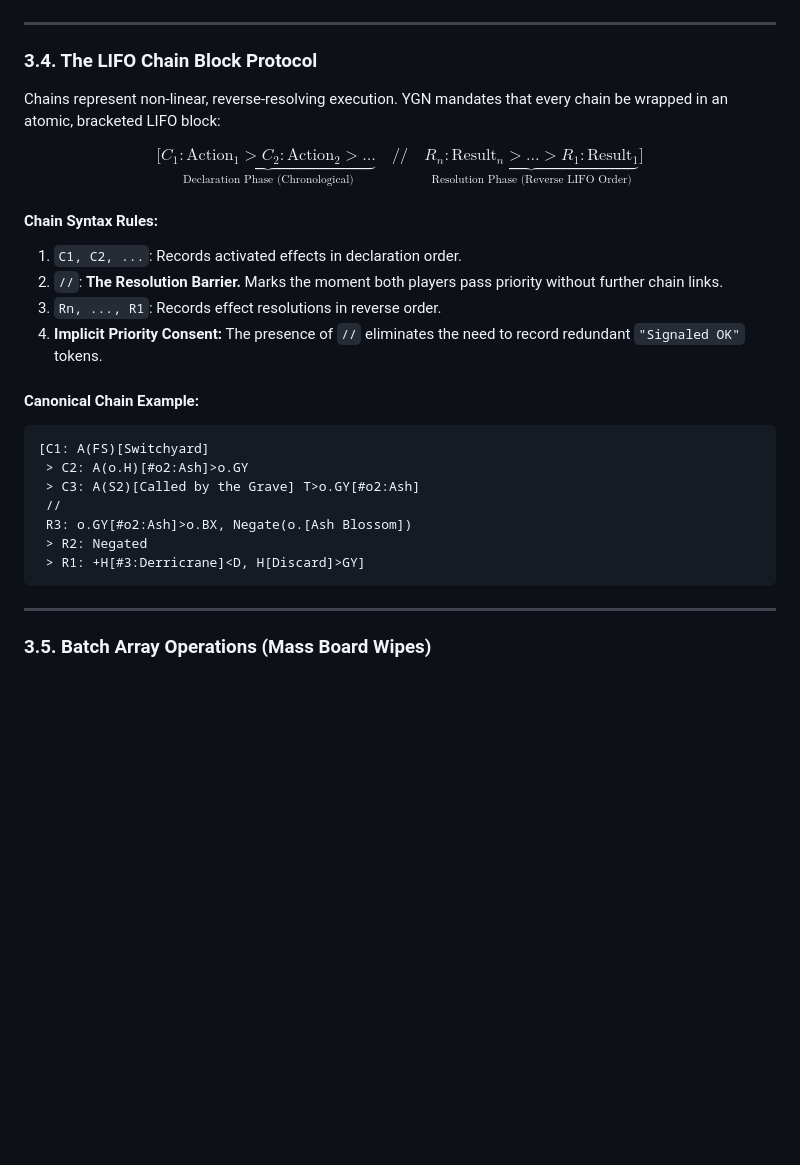
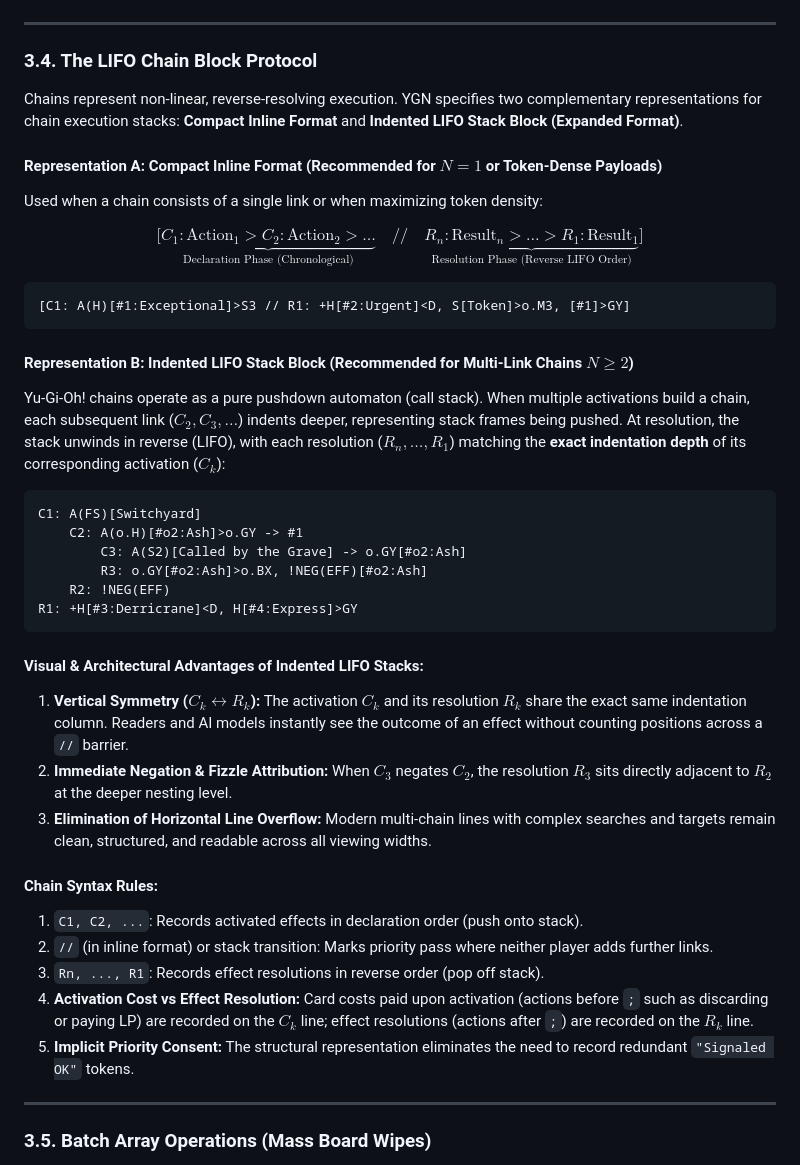
Before and after one commit to niloedson/ygn-standard, a Markdown page: rfcs/0001-ygn-specification.md, the part around the change. Drawn GitHub-style; blank space fills up the shorter version.

Commit message:
docs(rfc0001): formalize indented LIFO stack format for multi-link chains

````diff
--- a/rfcs/0001-ygn-specification.md
+++ b/rfcs/0001-ygn-specification.md
@@ -169,26 +169,40 @@ Field zones are strictly encoded as 2-character identifiers from the perspective
 
 ### 3.4. The LIFO Chain Block Protocol
 
-Chains represent non-linear, reverse-resolving execution. YGN mandates that every chain be wrapped in an atomic, bracketed LIFO block:
+Chains represent non-linear, reverse-resolving execution. YGN specifies two complementary representations for chain execution stacks: **Compact Inline Format** and **Indented LIFO Stack Block (Expanded Format)**.
+
+#### Representation A: Compact Inline Format (Recommended for $N = 1$ or Token-Dense Payloads)
+Used when a chain consists of a single link or when maximizing token density:
 
 $$\mathbf{[} \underbrace{C_1: \text{Action}_1 > C_2: \text{Action}_2 > \dots}_{\text{Declaration Phase (Chronological)}} \mathbf{\quad//\quad} \underbrace{R_n: \text{Result}_n > \dots > R_1: \text{Result}_1}_{\text{Resolution Phase (Reverse LIFO Order)}} \mathbf{]}$$
 
+```text
+[C1: A(H)[#1:Exceptional]>S3 // R1: +H[#2:Urgent]<D, S[Token]>o.M3, [#1]>GY]
+```
+
+#### Representation B: Indented LIFO Stack Block (Recommended for Multi-Link Chains $N \ge 2$)
+Yu-Gi-Oh! chains operate as a pure pushdown automaton (call stack). When multiple activations build a chain, each subsequent link ($C_2, C_3, \dots$) indents deeper, representing stack frames being pushed. At resolution, the stack unwinds in reverse (LIFO), with each resolution ($R_n, \dots, R_1$) matching the **exact indentation depth** of its corresponding activation ($C_k$):
+
+```text
+C1: A(FS)[Switchyard]
+    C2: A(o.H)[#o2:Ash]>o.GY -> #1
+        C3: A(S2)[Called by the Grave] -> o.GY[#o2:Ash]
+        R3: o.GY[#o2:Ash]>o.BX, !NEG(EFF)[#o2:Ash]
+    R2: !NEG(EFF)
+R1: +H[#3:Derricrane]<D, H[#4:Express]>GY
+```
+
+#### Visual & Architectural Advantages of Indented LIFO Stacks:
+1. **Vertical Symmetry ($C_k \leftrightarrow R_k$):** The activation $C_k$ and its resolution $R_k$ share the exact same indentation column. Readers and AI models instantly see the outcome of an effect without counting positions across a `//` barrier.
+2. **Immediate Negation & Fizzle Attribution:** When $C_3$ negates $C_2$, the resolution $R_3$ sits directly adjacent to $R_2$ at the deeper nesting level.
+3. **Elimination of Horizontal Line Overflow:** Modern multi-chain lines with complex searches and targets remain clean, structured, and readable across all viewing widths.
+
 #### Chain Syntax Rules:
-1. `C1, C2, ...`: Records activated effects in declaration order.
-2. `//`: **The Resolution Barrier.** Marks the moment both players pass priority without further chain links.
-3. `Rn, ..., R1`: Records effect resolutions in reverse order.
-4. **Implicit Priority Consent:** The presence of `//` eliminates the need to record redundant `"Signaled OK"` tokens.
-
-#### Canonical Chain Example:
-```text
-[C1: A(FS)[Switchyard]
- > C2: A(o.H)[#o2:Ash]>o.GY
- > C3: A(S2)[Called by the Grave] T>o.GY[#o2:Ash]
- //
- R3: o.GY[#o2:Ash]>o.BX, Negate(o.[Ash Blossom])
- > R2: Negated
- > R1: +H[#3:Derricrane]<D, H[Discard]>GY]
-```
+1. `C1, C2, ...`: Records activated effects in declaration order (push onto stack).
+2. `//` (in inline format) or stack transition: Marks priority pass where neither player adds further links.
+3. `Rn, ..., R1`: Records effect resolutions in reverse order (pop off stack).
+4. **Activation Cost vs Effect Resolution:** Card costs paid upon activation (actions before `;` such as discarding or paying LP) are recorded on the $C_k$ line; effect resolutions (actions after `;`) are recorded on the $R_k$ line.
+5. **Implicit Priority Consent:** The structural representation eliminates the need to record redundant `"Signaled OK"` tokens.
 
 ---
 
````
